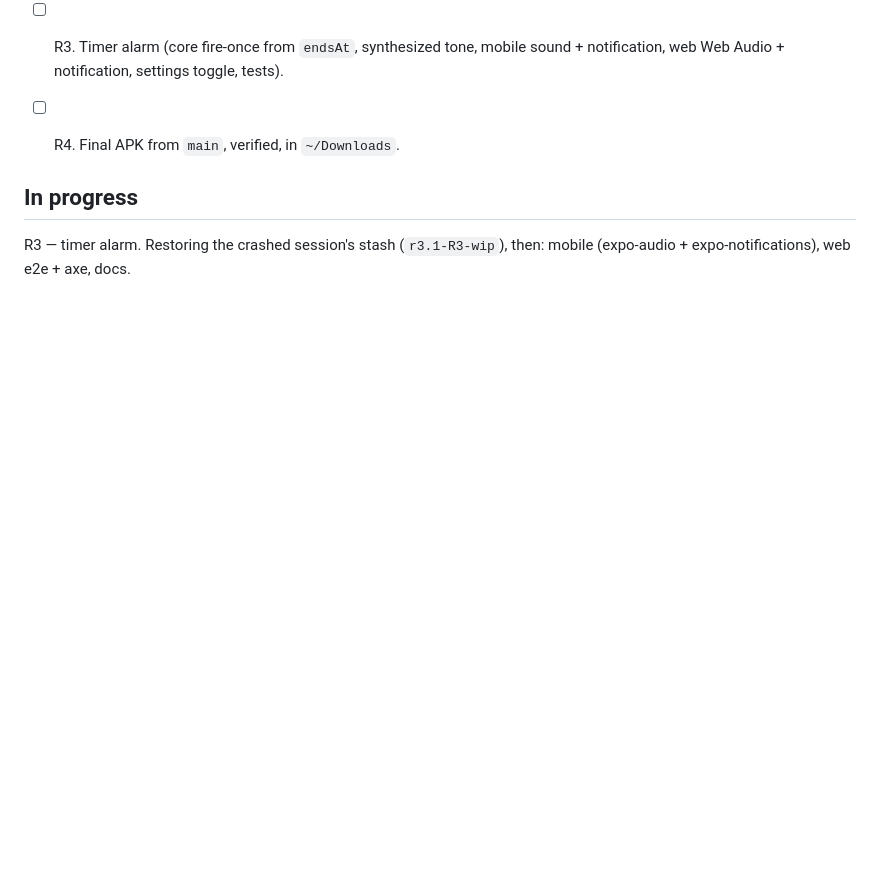
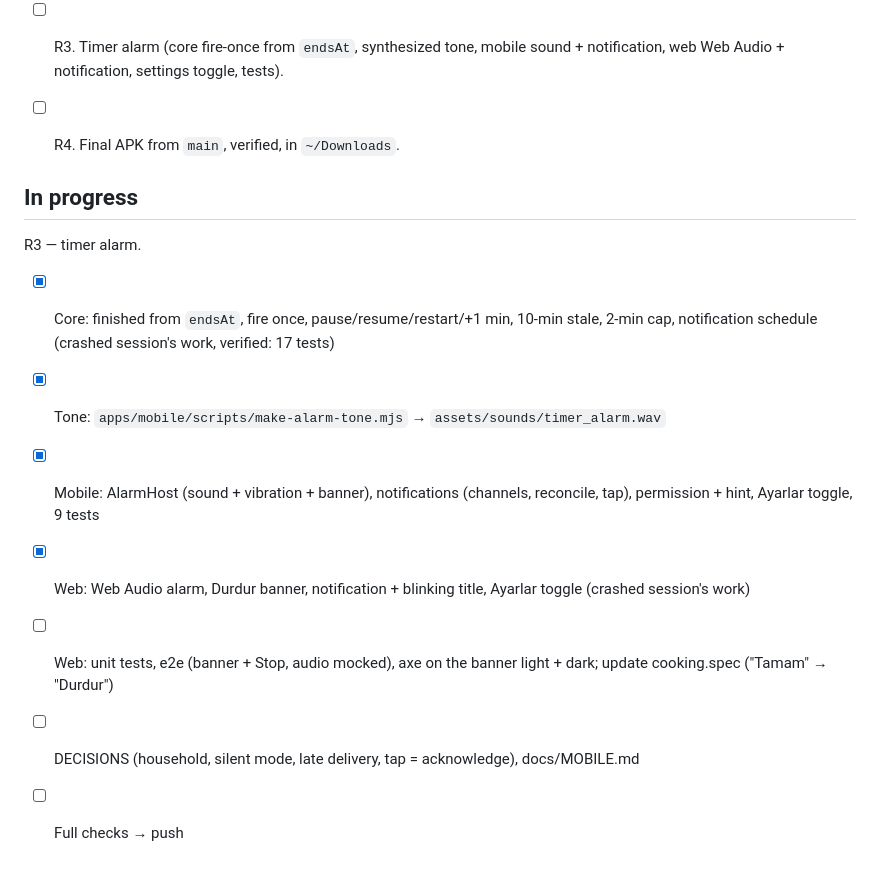
Before and after one commit to Xinacris/aksama-ne-var, a Markdown page: PROGRESS.md, the part around the change. GitHub-like rendering; blank space fills up the shorter version.

Commit message:
Round 3.1 R3: progress

```diff
--- a/PROGRESS.md
+++ b/PROGRESS.md
@@ -175,6 +175,14 @@ Spec: `PROMPT-v3.1.md`. All work on `main`.
 
 
 
+
 ## In progress
 
-R3 — timer alarm. Restoring the crashed session's stash (`r3.1-R3-wip`), then: mobile (expo-audio + expo-notifications), web e2e + axe, docs.
+R3 — timer alarm.
+- [x] Core: finished from `endsAt`, fire once, pause/resume/restart/+1 min, 10-min stale, 2-min cap, notification schedule (crashed session's work, verified: 17 tests)
+- [x] Tone: `apps/mobile/scripts/make-alarm-tone.mjs` → `assets/sounds/timer_alarm.wav`
+- [x] Mobile: AlarmHost (sound + vibration + banner), notifications (channels, reconcile, tap), permission + hint, Ayarlar toggle, 9 tests
+- [x] Web: Web Audio alarm, Durdur banner, notification + blinking title, Ayarlar toggle (crashed session's work)
+- [ ] Web: unit tests, e2e (banner + Stop, audio mocked), axe on the banner light + dark; update cooking.spec ("Tamam" → "Durdur")
+- [ ] DECISIONS (household, silent mode, late delivery, tap = acknowledge), docs/MOBILE.md
+- [ ] Full checks → push
```
